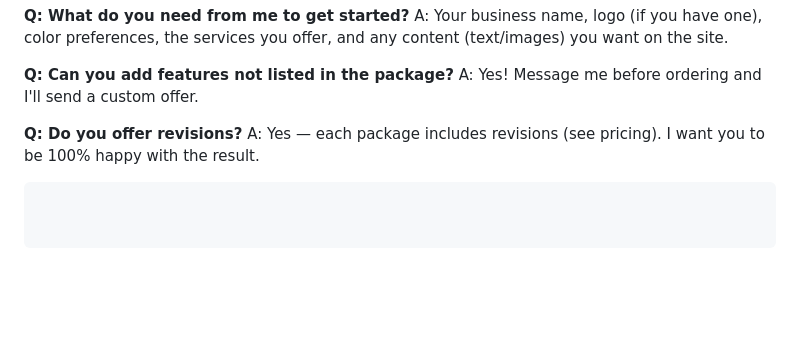
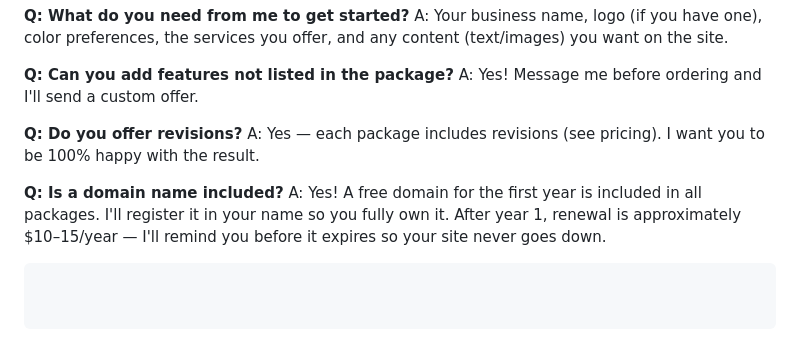
Before and after one commit to Danncode10/1M-goal, a Markdown page: FIVERR/fiverr-gig-guide.md, the part around the change. Rendered like a GitHub page; blank space fills up the shorter version.

````diff
--- a/FIVERR/fiverr-gig-guide.md
+++ b/FIVERR/fiverr-gig-guide.md
@@ -156,4 +156,7 @@ A: Yes! Message me before ordering and I'll send a custom offer.
 
 **Q: Do you offer revisions?**
 A: Yes — each package includes revisions (see pricing). I want you to be 100% happy with the result.
+
+**Q: Is a domain name included?**
+A: Yes! A free domain for the first year is included in all packages. I'll register it in your name so you fully own it. After year 1, renewal is approximately $10–15/year — I'll remind you before it expires so your site never goes down.
 ```
````
Also changed, not shown: FIVERR/Offers/gig-1-business-website.md (+9 -4 lines).
